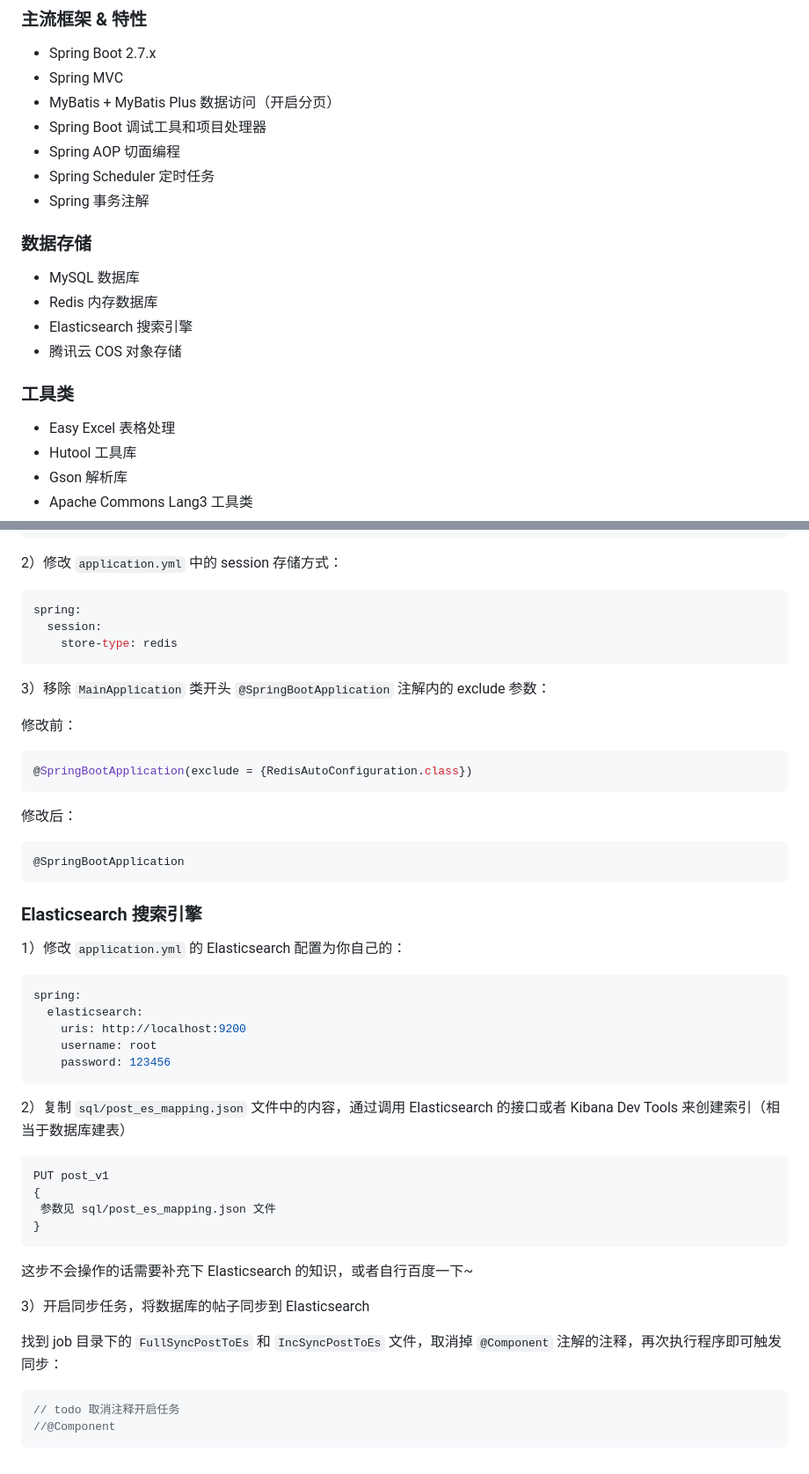
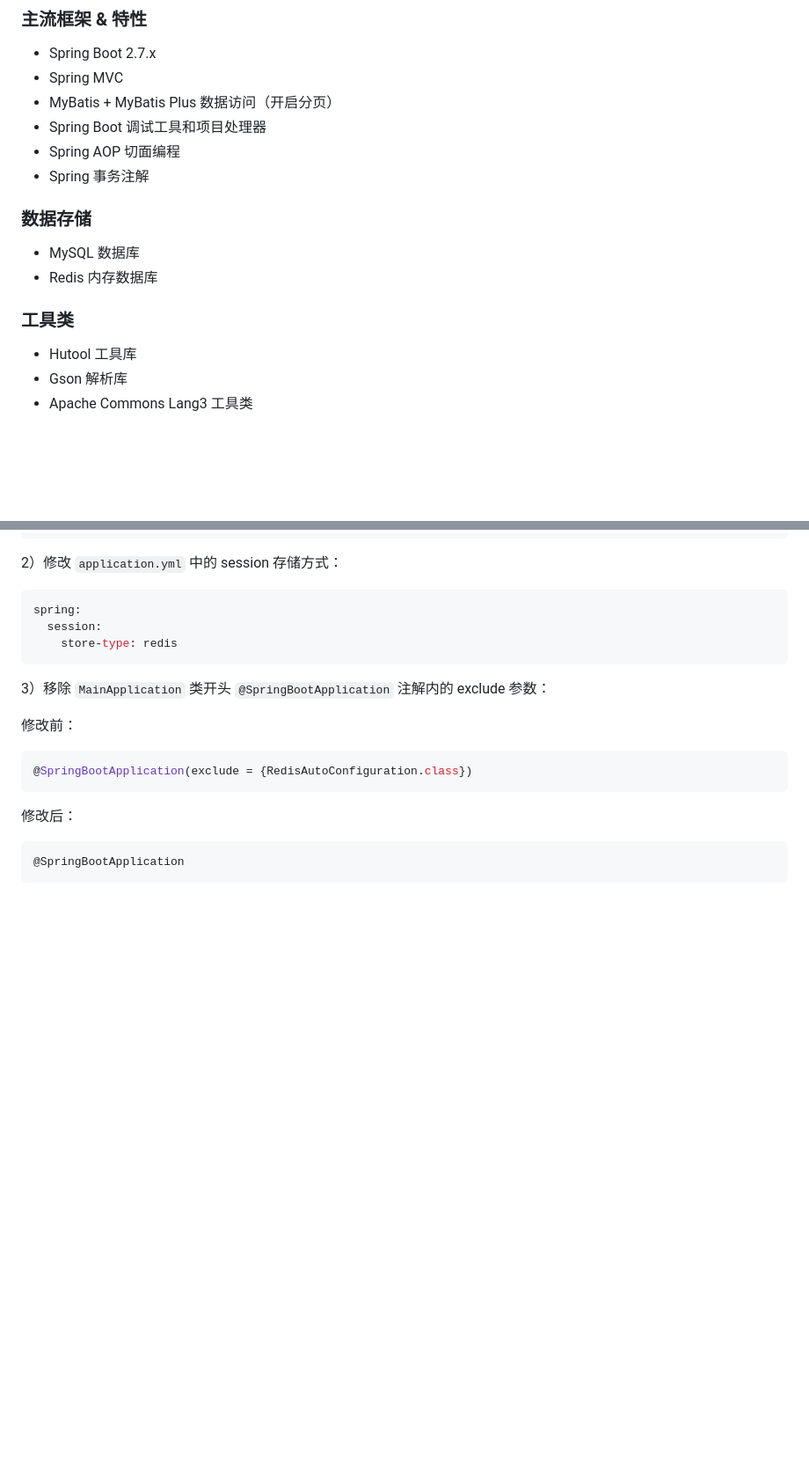
Before and after one commit to 527520/qioj, a Markdown page: README.md, 2 parts joined by grey strips. Shown at 88% size. Rendered like a GitHub page; blank space fills up the shorter version.

````diff
--- a/README.md
+++ b/README.md
@@ -5,19 +5,15 @@
 - MyBatis + MyBatis Plus 数据访问（开启分页）
 - Spring Boot 调试工具和项目处理器
 - Spring AOP 切面编程
-- Spring Scheduler 定时任务
 - Spring 事务注解
 
 ### 数据存储
 
 - MySQL 数据库
 - Redis 内存数据库
-- Elasticsearch 搜索引擎
-- 腾讯云 COS 对象存储
 
 ### 工具类
 
-- Easy Excel 表格处理
 - Hutool 工具库
 - Gson 解析库
 - Apache Commons Lang3 工具类
@@ -118,35 +111,3 @@ spring:
 ```java
 @SpringBootApplication
 ```
-
-### Elasticsearch 搜索引擎
-
-1）修改 `application.yml` 的 Elasticsearch 配置为你自己的：
-
-```yml
-spring:
-  elasticsearch:
-    uris: http://localhost:9200
-    username: root
-    password: 123456
-```
-
-2）复制 `sql/post_es_mapping.json` 文件中的内容，通过调用 Elasticsearch 的接口或者 Kibana Dev Tools 来创建索引（相当于数据库建表）
-
-```
-PUT post_v1
-{
- 参数见 sql/post_es_mapping.json 文件
-}
-```
-
-这步不会操作的话需要补充下 Elasticsearch 的知识，或者自行百度一下~
-
-3）开启同步任务，将数据库的帖子同步到 Elasticsearch
-
-找到 job 目录下的 `FullSyncPostToEs` 和 `IncSyncPostToEs` 文件，取消掉 `@Component` 注解的注释，再次执行程序即可触发同步：
-
-```java
-// todo 取消注释开启任务
-//@Component
-```
````
Also changed, not shown: other parts of README.md (+9 -12 lines), doc/swagger.jpg (added), doc/swagger.png (deleted), 5 other files.
